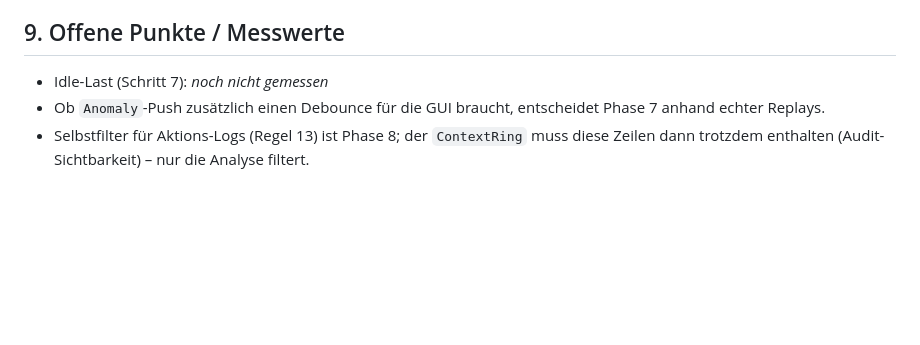
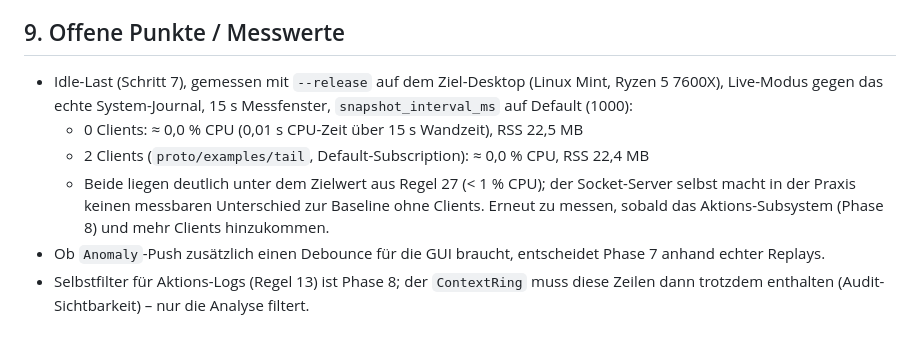
Before and after one commit to augustinmaximilian24/TUI-Sysadmin-Dashboard, a Markdown page: docs/phase6-protokoll.md, the part around the change. Rendered like a GitHub page; blank space fills up the shorter version.

```diff
--- a/docs/phase6-protokoll.md
+++ b/docs/phase6-protokoll.md
@@ -369,6 +369,9 @@ Die GUI bleibt in Phase 6 unverändert bis auf `gui/Cargo.toml` (Abhängigkeit a
 
 ## 9. Offene Punkte / Messwerte
 
-- Idle-Last (Schritt 7): _noch nicht gemessen_
+- Idle-Last (Schritt 7), gemessen mit `--release` auf dem Ziel-Desktop (Linux Mint, Ryzen 5 7600X), Live-Modus gegen das echte System-Journal, 15 s Messfenster, `snapshot_interval_ms` auf Default (1000):
+  - 0 Clients: ≈ 0,0 % CPU (0,01 s CPU-Zeit über 15 s Wandzeit), RSS 22,5 MB
+  - 2 Clients (`proto/examples/tail`, Default-Subscription): ≈ 0,0 % CPU, RSS 22,4 MB
+  - Beide liegen deutlich unter dem Zielwert aus Regel 27 (< 1 % CPU); der Socket-Server selbst macht in der Praxis keinen messbaren Unterschied zur Baseline ohne Clients. Erneut zu messen, sobald das Aktions-Subsystem (Phase 8) und mehr Clients hinzukommen.
 - Ob `Anomaly`-Push zusätzlich einen Debounce für die GUI braucht, entscheidet Phase 7 anhand echter Replays.
 - Selbstfilter für Aktions-Logs (Regel 13) ist Phase 8; der `ContextRing` muss diese Zeilen dann trotzdem enthalten (Audit-Sichtbarkeit) – nur die Analyse filtert.
```
Also changed, not shown: CLAUDE.md (+31 -31 lines).
